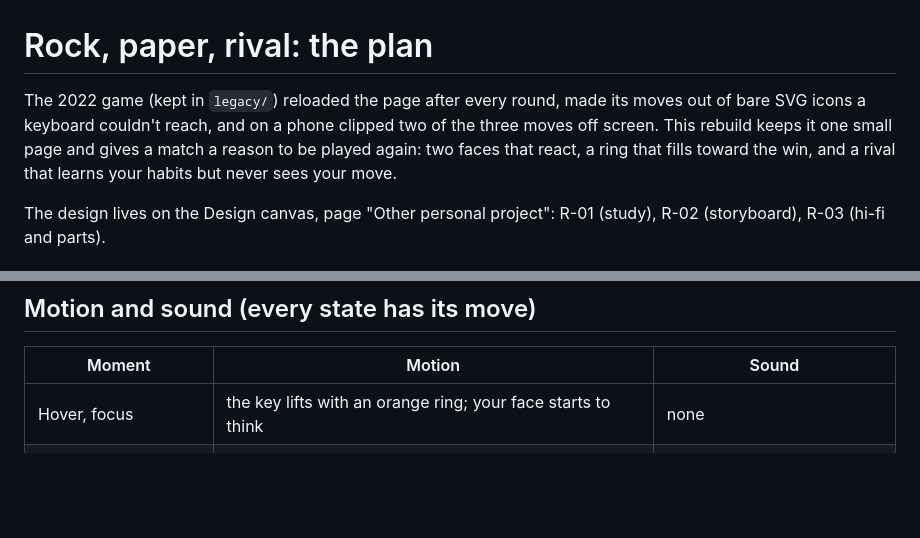
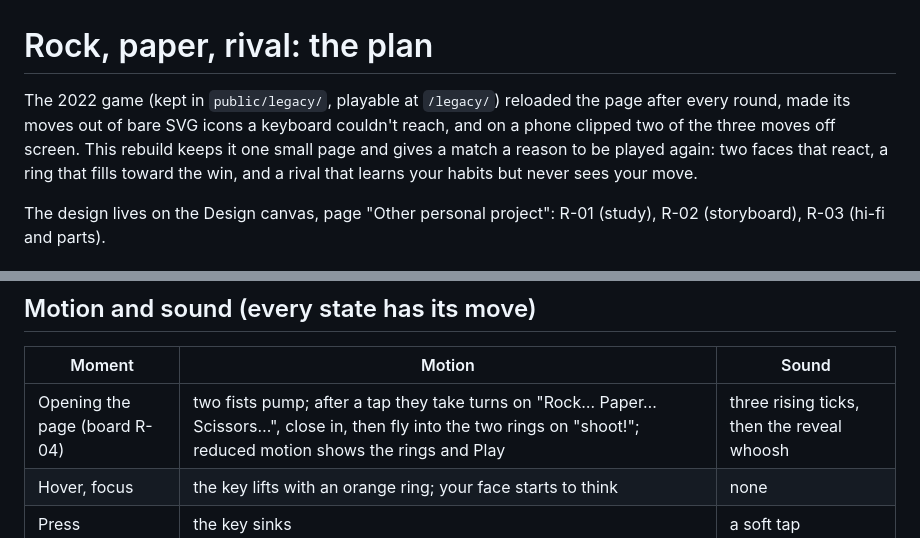
Before and after one commit to yassinelakchouch/Rock_Peper_Scissors, a Markdown page: docs/PLAN.md, 2 parts joined by grey strips. GitHub-like rendering; blank space fills up the shorter version.

Commit message:
docs(plan): the motion table opens with the loading chant, and the first version's home is public/legacy
The plan predated the chant (#22, #23) and the move of the 2022 game to /legacy/ (#19).

Co-authored-by: yassine33fun-cyber <261152508+yassine33fun-cyber@users.noreply.github.com>

```diff
--- a/docs/PLAN.md
+++ b/docs/PLAN.md
@@ -1,6 +1,6 @@
 # Rock, paper, rival: the plan
 
-The 2022 game (kept in `legacy/`) reloaded the page after every round, made its moves out of bare SVG icons a keyboard couldn't reach, and on a phone clipped two of the three moves off screen. This rebuild keeps it one small page and gives a match a reason to be played again: two faces that react, a ring that fills toward the win, and a rival that learns your habits but never sees your move.
+The 2022 game (kept in `public/legacy/`, playable at `/legacy/`) reloaded the page after every round, made its moves out of bare SVG icons a keyboard couldn't reach, and on a phone clipped two of the three moves off screen. This rebuild keeps it one small page and gives a match a reason to be played again: two faces that react, a ring that fills toward the win, and a rival that learns your habits but never sees your move.
 
 The design lives on the Design canvas, page "Other personal project": R-01 (study), R-02 (storyboard), R-03 (hi-fi and parts).
 
@@ -44,6 +44,7 @@ The design lives on the Design canvas, page "Other personal project": R-01 (stud
 
 | Moment | Motion | Sound |
 | --- | --- | --- |
+| Opening the page (board R-04) | two fists pump; after a tap they take turns on "Rock… Paper… Scissors…", close in, then fly into the two rings on "shoot!"; reduced motion shows the rings and Play | three rising ticks, then the reveal whoosh |
 | Hover, focus | the key lifts with an orange ring; your face starts to think | none |
 | Press | the key sinks | a soft tap |
 | Your pick | your hand drops into its badge with a small bounce | tap |
```
